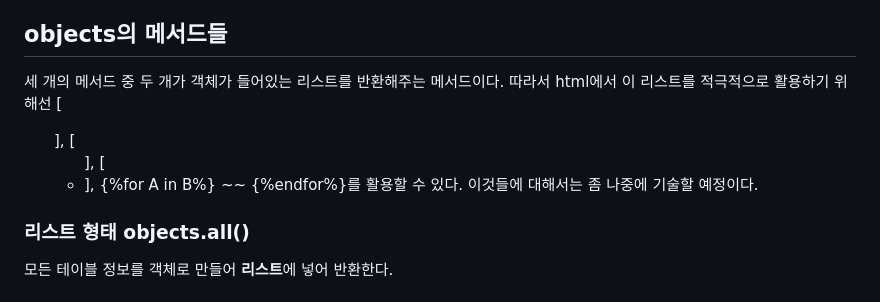
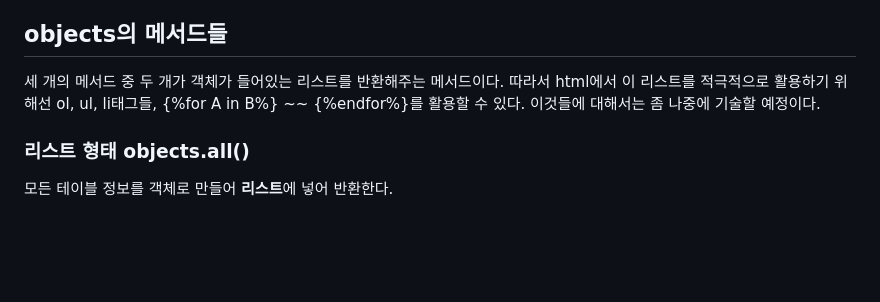
Before and after one commit to FireSword923/2024-2--, a Markdown page: week5/wil.md, the part around the change. Rendered like a GitHub page; blank space fills up the shorter version.

Commit message:
5주차 과제 제출

```diff
--- a/week5/wil.md
+++ b/week5/wil.md
@@ -16,7 +16,7 @@ models.py에 클래스를 생성하면 장고가 클래스를 토대로 DB 테
 views.py에서, models에 만들어둔 클래스를 import하고, 변수에 [클래스 이름].objects를 이용해 DB에 저장된 값에 접근할 수 있다.
 
 ## objects의 메서드들
-세 개의 메서드 중 두 개가 객체가 들어있는 리스트를 반환해주는 메서드이다. 따라서 html에서 이 리스트를 적극적으로 활용하기 위해선 [<ol>], [<ul>], [<li>], {%for A in B%} ~~ {%endfor%}를 활용할 수 있다. 이것들에 대해서는 좀 나중에 기술할 예정이다.
+세 개의 메서드 중 두 개가 객체가 들어있는 리스트를 반환해주는 메서드이다. 따라서 html에서 이 리스트를 적극적으로 활용하기 위해선 ol, ul, li태그들, {%for A in B%} ~~ {%endfor%}를 활용할 수 있다. 이것들에 대해서는 좀 나중에 기술할 예정이다.
 ### 리스트 형태 objects.all()
 모든 테이블 정보를 객체로 만들어 **리스트**에 넣어 반환한다.
 
```
